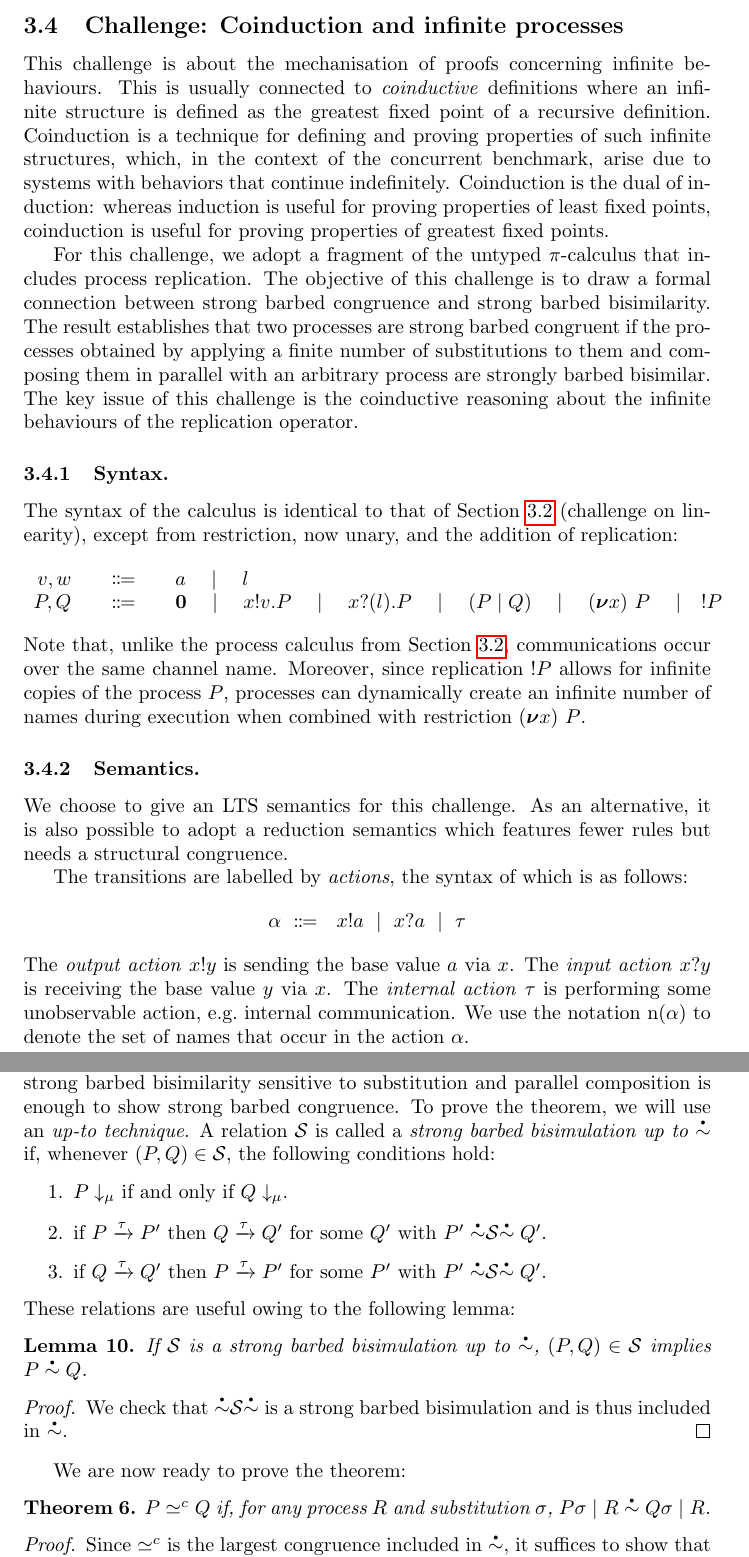
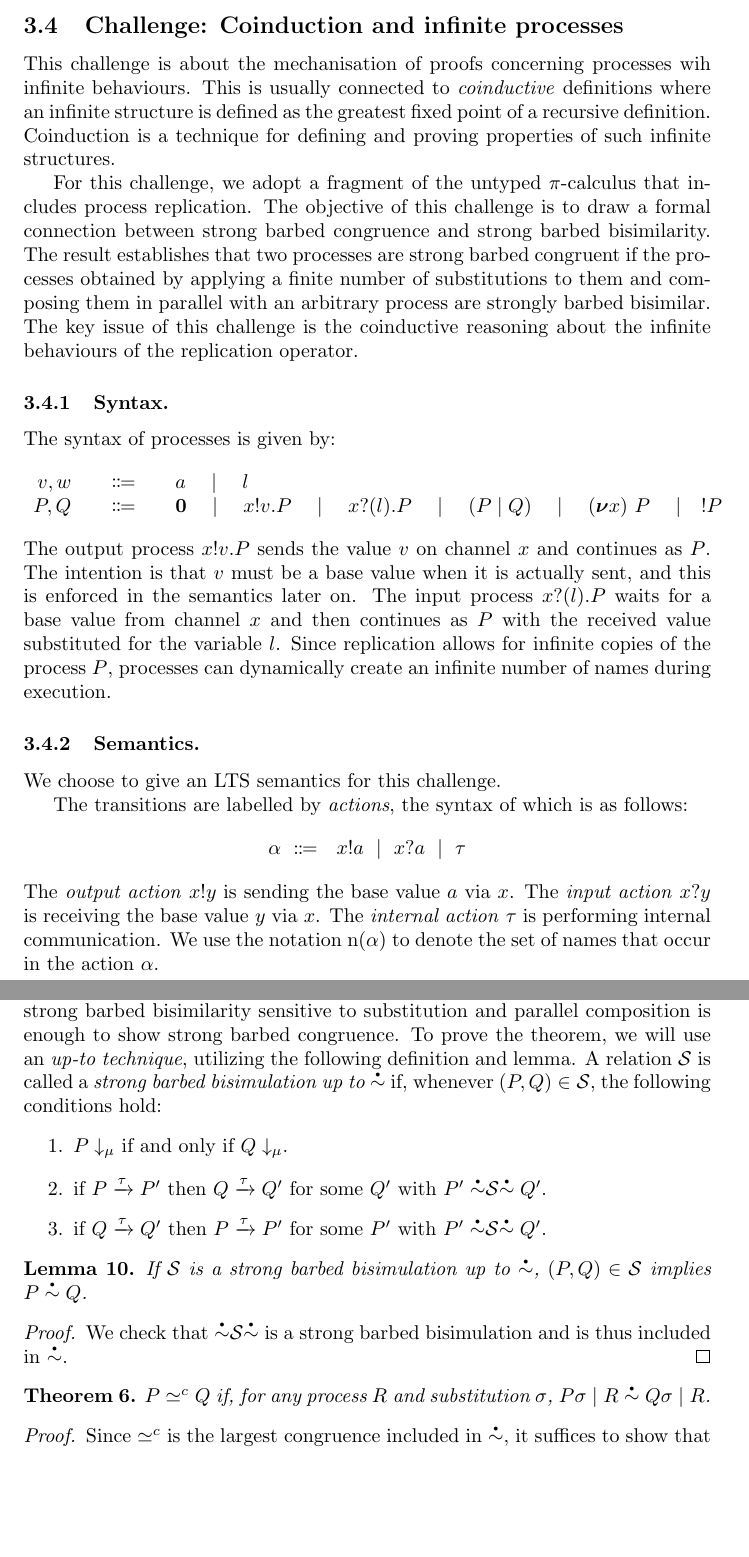
Before and after one commit to concurrentbenchmark/concurrentbenchmark, a LaTeX paper (technical-report/main.tex, which reads challenges/coinduction.tex): two parts of pages 15 and 18 of 20, joined at a grey line, cut so that both start at the same text, the shorter picture padded with empty space. Compiled offline with pdfLaTeX.

Commit message:
Backport editing into challenges/.

```diff
--- a/challenges/coinduction.tex
+++ b/challenges/coinduction.tex
@@ -6,7 +6,7 @@
 %   unreasonable to shorten the title to {\em Coinduction and infinite
 %     processes}?}
 
-This challenge is  about the mechanisation of proofs concerning infinite behaviours.
+This challenge is  about the mechanisation of proofs concerning processes wih infinite behaviours.
 % formalises a proof
 %that require coinduction.
 % coinductive techniques.
@@ -17,15 +17,7 @@ structure is defined as the greatest fixed point of a recursive
 definition.
 %
 Coinduction is a technique for defining and proving properties of
-such infinite structures,
-%
-which, in the context of the concurrent benchmark, arise
-% in this context
-due to systems with behaviors that continue indefinitely.
-%
-Coinduction is the dual of induction: whereas induction is useful for
-proving properties of least fixed points, coinduction is useful for
-proving properties of greatest fixed points.
+such infinite structures.
 %
 % \marco{Should we be more specific here and give a deeper explanation
 %   of what coinduction is? If not, then why do we even say that it's
@@ -52,10 +44,7 @@ The key issue of this challenge is the coinductive reasoning about the infinite
 % type of \emph{variables}, values of which we will denote by
 % \( l, m, \dots \), and the existence of some type of \emph{names},
 % values of which we will denote by \( x, y, \dots \).
-The syntax of the calculus is identical to that of
-Section~\ref{sec:challenge:linearity-beh-types} (challenge on
-linearity), except from restriction, now unary, and the addition of
-replication:
+The syntax of processes is given by:
 % for including replication and having unary restriction:
 \begin{displaymath}
   \begin{array}{r@{\qquad}c@{\qquad}l}
@@ -68,12 +57,12 @@ replication:
                \quad \mid\quad !P
   \end{array}
 \end{displaymath}
-Note that, unlike the process calculus from
-Section~\ref{sec:challenge:linearity-beh-types}, communications occur
-over the same channel name. Moreover, since replication $!P$ allows
-for infinite copies of the process $P$, processes can dynamically
-create an infinite number of names during execution when combined with
-restriction $\Pres{x}{}{P}$.
+The output process \( \Pout{x}{v}{P} \) sends the value \( v \) on channel \( x \) and continues as \( P \).
+The intention is that \( v \) must be a base value when it is actually sent, and this is enforced in the semantics later on.
+The input process \( \Pin{x}{l}{P} \) waits for a base value from channel \( x \) and then continues as \( P \) with the received value substituted for the variable \( l \).
+Since replication allows for infinite copies of the process $P$, processes can dynamically
+create an infinite number of names during execution.
+
 %
 % \begin{align*}
 %   v,w :=&&& a \\
@@ -129,9 +118,9 @@ restriction $\Pres{x}{}{P}$.
 % \( \alpha \)-converted such that the assumption is satisfied.
 
 \subsubsection{Semantics.} We choose to give an LTS semantics for this
-challenge. As an alternative, it is also possible to adopt a reduction
-semantics which features fewer rules but needs a structural
-congruence. %  The semantics of the system describes the actions that the
+challenge. %As an alternative, it is also possible to adopt a reduction
+%semantics which features fewer rules but needs a structural
+%congruence. %  The semantics of the system describes the actions that the
 % system can perform by defining a labelled transition relation on
 % processes.
 
@@ -148,8 +137,7 @@ of which is as follows:
 The \emph{output action} \( \Aoutf{x}{y} \) is sending the base value
 \( a \) via \( x \).  The \emph{input action} \( \Ain{x}{y} \) is
 receiving the base value \( y \) via \( x \).  The \emph{internal
-  action} \( \Atau \) is performing some unobservable action, e.g.\
-internal communication.
+  action} \( \Atau \) is performing internal communication.
 %
 We use the notation \( \names{\alpha} \) to denote the set of
 names that occur in the action \( \alpha \).
@@ -312,14 +300,14 @@ The objective of this challenge is to prove a theorem that shows that
 making strong barbed bisimilarity sensitive to substitution and
 parallel composition is enough to show strong barbed
 congruence.
-To prove the theorem, we will use an \emph{up-to technique}.
+To prove the theorem, we will use an \emph{up-to technique}, utilizing the following definition and lemma.
 A relation \( \mathcal{S} \) is called a \emph{strong barbed bisimulation up to \( \sbbisim{}{} \)} if, whenever \( (P,Q) \in \mathcal{S} \), the following conditions hold:
 \begin{enumerate}
 \item \( \observable{P}{\mu} \) if and only if \( \observable{Q}{\mu} \).
 \item if \( \transition{P}{\Atau}{P'} \) then \( \transition{Q}{\Atau}{Q'} \) for some \( Q' \) with \( \uptosbb{P'}{\mathcal{S}}{Q'} \).
 \item if \( \transition{Q}{\Atau}{Q'} \) then \( \transition{P}{\Atau}{P'} \) for some \( P' \) with \( \uptosbb{P'}{\mathcal{S}}{Q'} \).
 \end{enumerate}
-These relations are useful owing to the following lemma:
+
 \begin{lemma}\label{lemma:up-to}
   If \( \mathcal{S} \) is a strong barbed bisimulation up to \( \sbbisim{}{} \), \( (P,Q) \in \mathcal{S} \) implies \( \sbbisim{P}{Q} \).
 \end{lemma}
@@ -327,7 +315,6 @@ These relations are useful owing to the following lemma:
   We check that \( \uptosbb{}{\mathcal{S}}{} \) is a strong barbed bisimulation and is thus included in \( \sbbisim{}{} \).
 \end{proof}
 
-We are now ready to prove the theorem:
 \begin{theorem}
   \( \sbcong{P}{Q} \) if, for any process \( R \) and
   substitution \( \sigma \),
```
Also changed, not shown: challenges/linearity.tex (+1 -1 lines), challenges/scope-extrusion.tex (+1 -1 lines), challenges/coinduction.tex (2 more changed lines).
